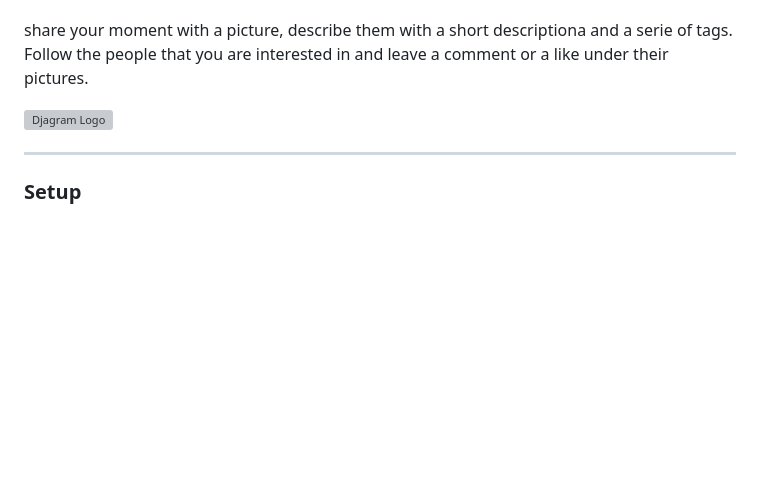
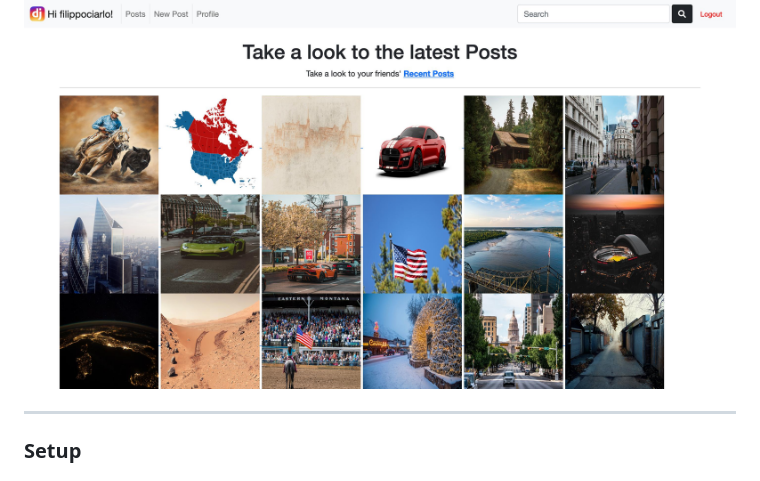
Before and after one commit to FilippoCiarlo/Djagram, a Markdown page: README.md, the part around the change printed below. Drawn GitHub-style; blank space fills up the shorter version; grey boxes are pictures that could not be loaded.

```diff
--- a/README.md
+++ b/README.md
@@ -3,6 +3,6 @@
 Instagram inspired website, share your moment with a picture, describe them with a short descriptiona and a serie of tags. Follow the people that you are interested in and leave a comment or a like under their pictures.<br/>
 
-![Djagram Logo](README_img/Djagram_homepage.png)
+![Djagram Logo](README_img/Djagram_homepage.jpg)
 
 ---
 ### Setup
```
Also changed, not shown: other parts of README.md (+1 -1 lines).
